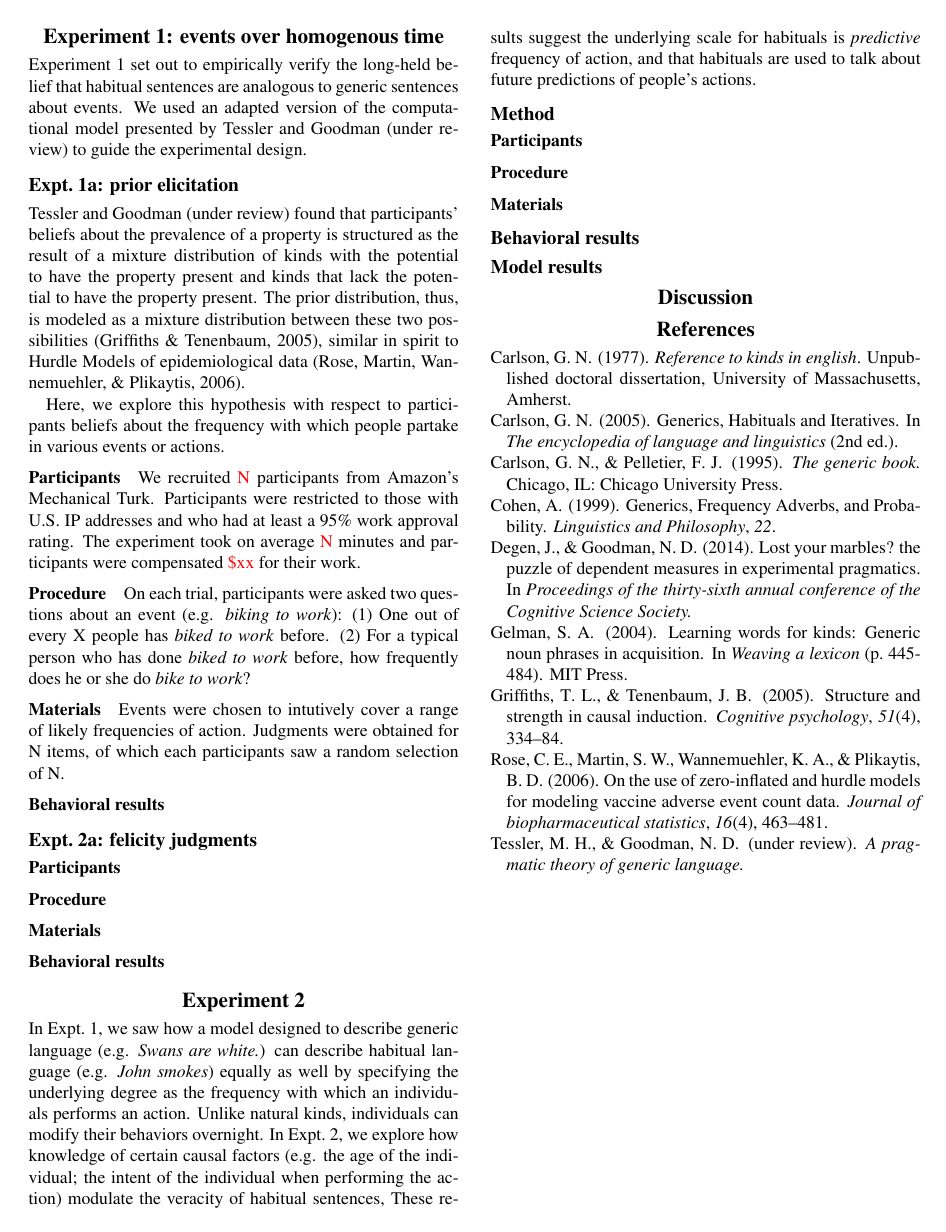
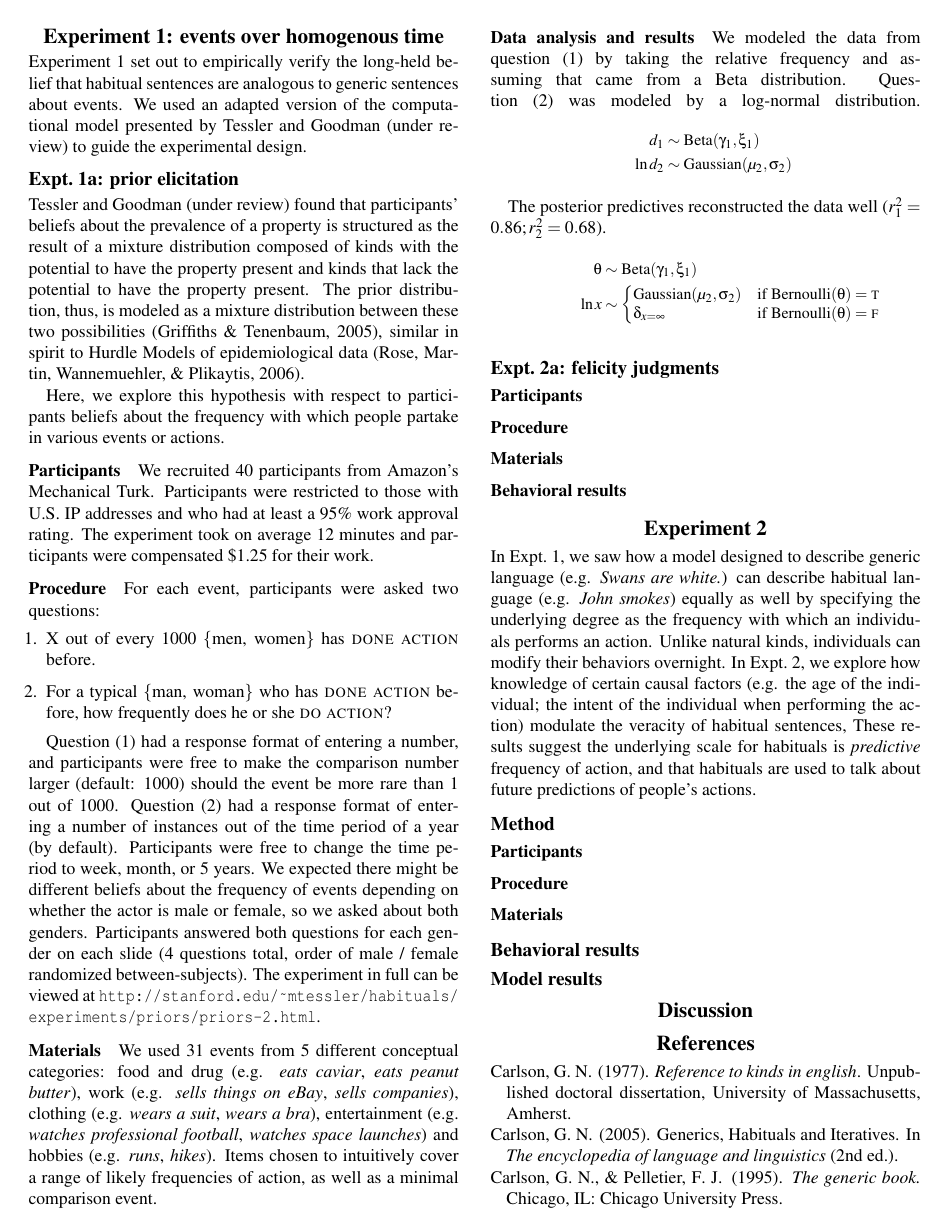
Before and after one commit to mhtess/habituals, a LaTeX paper (writing/_cogsci2016/habituals-cogsci2016.tex): page 2 of 2 before the commit and page 2 of 3 after it. Compiled offline with pdfLaTeX.

Commit message:
add data analysis for priors

```diff
--- a/writing/_cogsci2016/habituals-cogsci2016.tex
+++ b/writing/_cogsci2016/habituals-cogsci2016.tex
@@ -121,29 +120,60 @@ We used an adapted version of the computational model presented by \citeA{Tessle
 
 \subsection{Expt.~1a: prior elicitation}
 
-\citeA{TesslerUnderReview} found that participants' beliefs about the prevalence of a property is structured as the result of a mixture distribution of kinds with the potential to have the property present and kinds that lack the potential to have the property present.
+\citeA{TesslerUnderReview} found that participants' beliefs about the prevalence of a property is structured as the result of a mixture distribution composed of kinds with the potential to have the property present and kinds that lack the potential to have the property present.
 The prior distribution, thus, is modeled as a mixture distribution between these two possibilities \cite{Griffiths2005}, similar in spirit to Hurdle Models of epidemiological data \cite{hurdleModels}.
 
 Here, we explore this hypothesis with respect to participants beliefs about the frequency with which people partake in various events or actions.
 
 
 \subsubsection{Participants}
-We recruited \red{N} participants from Amazon's Mechanical Turk.
+We recruited 40 participants from Amazon's Mechanical Turk.
 Participants were restricted to those with U.S. IP addresses and who had at least a 95\% work approval rating.
-The experiment took on average \red{N} minutes and participants were compensated \red{\$xx} for their work.
+The experiment took on average 12 minutes and participants were compensated \$1.25 for their work.
 
 \subsubsection{Procedure}
 
-On each trial, participants were asked two questions about an event (e.g. \emph{biking to work}):
-(1) One out of every X people has \emph{biked to work} before.
-(2) For a typical person who has done \emph{biked to work} before, how frequently does he or she do \emph{bike to work}?
+For each event, participants were asked two questions:
+\begin{enumerate}
+\item X out of every 1000 \{men, women\} has \textsc{done action} before.
+\item For a typical \{man, woman\} who has \textsc{done action} before, how frequently does he or she \textsc{do action}?
+\end{enumerate}
+
+Question (1) had a response format of entering a number, and participants were free to make the comparison number larger (default: 1000) should the event be more rare than 1 out of 1000.
+Question (2) had a response format of entering a number of instances out of the time period of a year (by default). Participants were free to change the time period to week, month, or 5 years.
+We expected there might be different beliefs about the frequency of events depending on whether the actor is male or female, so we asked about both genders. Participants answered both questions for each gender on each slide (4 questions total, order of male / female randomized between-subjects).
+The experiment in full can be viewed at \url{http://stanford.edu/~mtessler/habituals/experiments/priors/priors-2.html}.
 
 \subsubsection{Materials}
 
-Events were chosen to intutively cover a range of likely frequencies of action.
-Judgments were obtained for N items, of which each participants saw a random selection of N.
+We used 31 events from 5 different conceptual categories: food and drug (e.g. \emph{eats caviar}, \emph{eats peanut butter}), work (e.g. \emph{sells things on eBay}, \emph{sells companies}), clothing (e.g. \emph{wears a suit}, \emph{wears a bra}), entertainment (e.g. \emph{watches professional football}, \emph{watches space launches}) and hobbies (e.g. \emph{runs}, \emph{hikes}).
+Items chosen to intuitively cover a range of likely frequencies of action, as well as a minimal comparison event.
 
-\subsubsection{Behavioral results}
+
+\subsubsection{Data analysis and results}
+
+We modeled the data from question (1) by taking the relative frequency and assuming that came from a Beta distribution. Question (2) was modeled by a log-normal distribution.
+\begin{minipage}{0.5 \textwidth} \small
+\begin{align*}
+d_{1} &\sim \text{Beta}(\gamma_{1}, \xi_{1}) \\
+\ln d_{2} &\sim \text{Gaussian}(\mu_{2}, \sigma_{2}) \\
+\end{align*}
+\end{minipage}
+
+The posterior predictives reconstructed the data well ($r^2_{1} = 0.86; r^2_{2} = 0.68$).
+
+
+\begin{minipage}{0.5 \textwidth} \small
+\begin{align*}
+\theta & \sim \text{Beta}(\gamma_{1}, \xi_{1}) \\
+\ln x & \sim \begin{cases}
+		\text{Gaussian}(\mu_{2}, \sigma_{2}) &\mbox{if } \text{Bernoulli}(\theta) = \textsc{t} \\
+				\delta_{x=\infty} &\mbox{if } \text{Bernoulli}(\theta) = \textsc{f} \\
+		\end{cases} \\
+\end{align*}
+\end{minipage}
+
+
 
 \subsection{Expt.~2a: felicity judgments}
 \subsubsection{Participants}
```
Also changed, not shown: writing/_cogsci2016/habituals-cogsci2016.tex (7 more changed lines).
